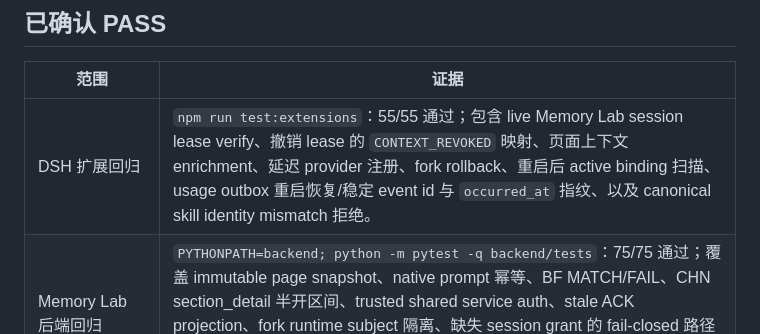
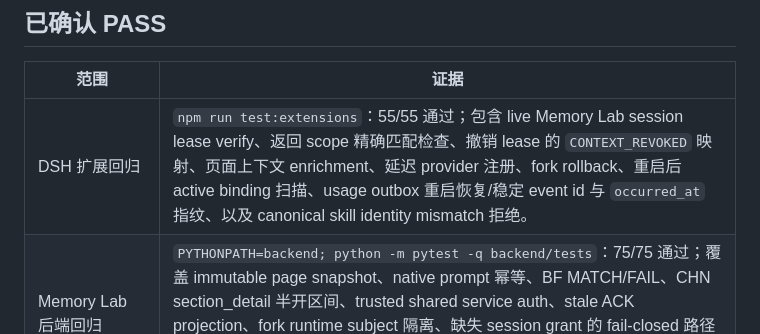
Before and after one commit to XIAHEI-hc/dsh-embeding, a Markdown page: docs/MEMORYLAB_DEVPACK_ACCEPTANCE.md, the part around the change. GitHub-like rendering.

Commit message:
docs: record gateway scope match fence

```diff
--- a/docs/MEMORYLAB_DEVPACK_ACCEPTANCE.md
+++ b/docs/MEMORYLAB_DEVPACK_ACCEPTANCE.md
@@ -9,7 +9,7 @@
 
 | 范围 | 证据 |
 |---|---|
-| DSH 扩展回归 | `npm run test:extensions`：55/55 通过；包含 live Memory Lab session lease verify、撤销 lease 的 `CONTEXT_REVOKED` 映射、页面上下文 enrichment、延迟 provider 注册、fork rollback、重启后 active binding 扫描、usage outbox 重启恢复/稳定 event id 与 `occurred_at` 指纹、以及 canonical skill identity mismatch 拒绝。 |
+| DSH 扩展回归 | `npm run test:extensions`：55/55 通过；包含 live Memory Lab session lease verify、返回 scope 精确匹配检查、撤销 lease 的 `CONTEXT_REVOKED` 映射、页面上下文 enrichment、延迟 provider 注册、fork rollback、重启后 active binding 扫描、usage outbox 重启恢复/稳定 event id 与 `occurred_at` 指纹、以及 canonical skill identity mismatch 拒绝。 |
 | Memory Lab 后端回归 | `PYTHONPATH=backend; python -m pytest -q backend/tests`：75/75 通过；覆盖 immutable page snapshot、native prompt 幂等、BF MATCH/FAIL、CHN section_detail 半开区间、trusted shared service auth、stale ACK projection、fork runtime subject 隔离、缺失 session grant 的 fail-closed 路径和 context/login revoke 后 terminal usage；Windows 退出清理阶段的 SQLite `WinError 32` 不影响 pytest 返回码 0。 |
 | Memory Lab 前端 | `npm run typecheck`、`npm run build` 均通过（既有验收记录）。 |
 | 协议契约 | DevPack `python acceptance/check_contracts.py`：6 个合法示例通过，2 个伪造 scope 被拒绝。脚本已显式使用 UTF-8，避免 Windows GBK 环境误报。 |
```
